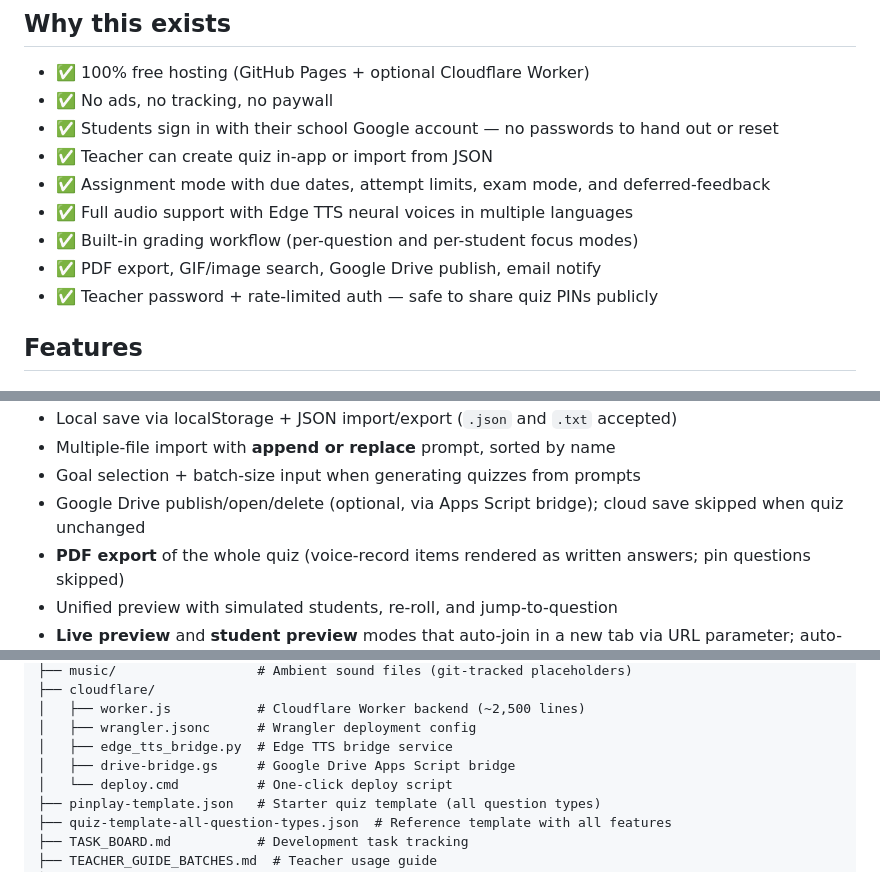
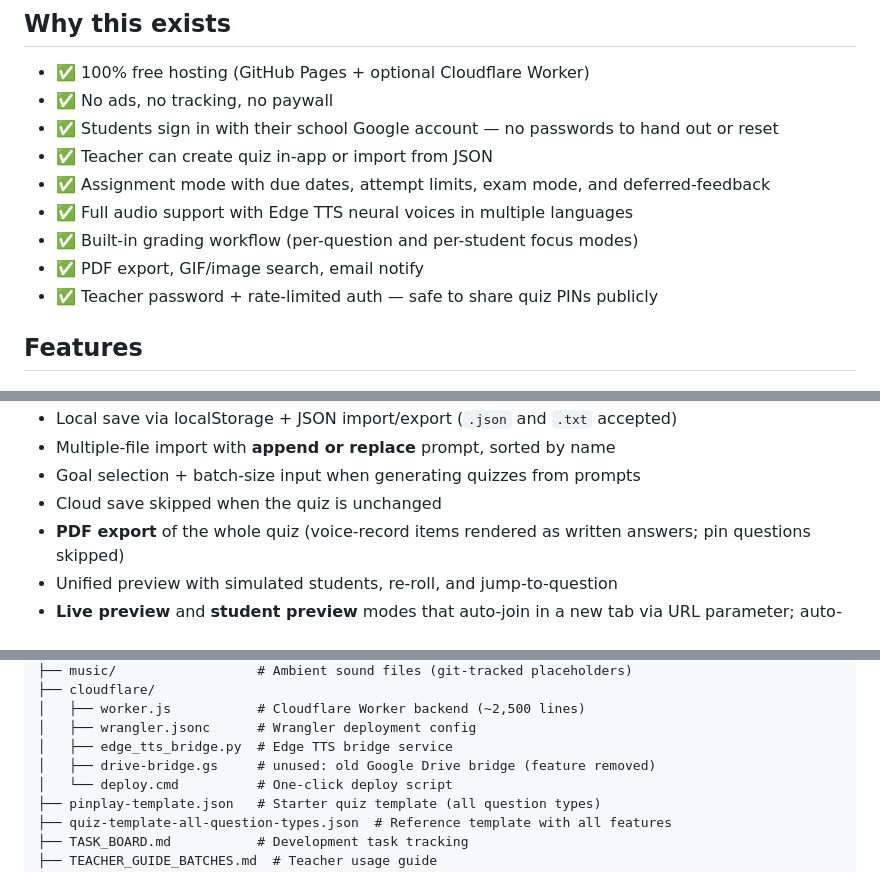
Before and after one commit to audiophrases/pinplay, a Markdown page: README.md, 3 parts joined by grey strips. Rendered like a GitHub page.

Commit message:
README: drop Google Drive publishing from the feature lists
The Drive integration was removed from the app and worker; mark
drive-bridge.gs as unused.

Co-Authored-By: Claude Opus 5.5 <noreply@anthropic.com>

```diff
--- a/README.md
+++ b/README.md
@@ -11,7 +11,7 @@ Free, no-ads classroom quiz web app. Built for teachers who want to play, engage
 - ✅ Assignment mode with due dates, attempt limits, exam mode, and deferred-feedback
 - ✅ Full audio support with Edge TTS neural voices in multiple languages
 - ✅ Built-in grading workflow (per-question and per-student focus modes)
-- ✅ PDF export, GIF/image search, Google Drive publish, email notify
+- ✅ PDF export, GIF/image search, email notify
 - ✅ Teacher password + rate-limited auth — safe to share quiz PINs publicly
 
 ## Features
@@ -52,7 +52,7 @@ Audio (file upload or Edge TTS) is a per-question feature available on every typ
 - Local save via localStorage + JSON import/export (`.json` and `.txt` accepted)
 - Multiple-file import with **append or replace** prompt, sorted by name
 - Goal selection + batch-size input when generating quizzes from prompts
-- Google Drive publish/open/delete (optional, via Apps Script bridge); cloud save skipped when quiz unchanged
+- Cloud save skipped when the quiz is unchanged
 - **PDF export** of the whole quiz (voice-record items rendered as written answers; pin questions skipped)
 - Unified preview with simulated students, re-roll, and jump-to-question
 - **Live preview** and **student preview** modes that auto-join in a new tab via URL parameter; auto-cleanup when tab closes
@@ -313,7 +313,7 @@ pinplay/
 │   ├── worker.js           # Cloudflare Worker backend (~2,500 lines)
 │   ├── wrangler.jsonc      # Wrangler deployment config
 │   ├── edge_tts_bridge.py  # Edge TTS bridge service
-│   ├── drive-bridge.gs     # Google Drive Apps Script bridge
+│   ├── drive-bridge.gs     # unused: old Google Drive bridge (feature removed)
 │   └── deploy.cmd          # One-click deploy script
 ├── pinplay-template.json   # Starter quiz template (all question types)
 ├── quiz-template-all-question-types.json  # Reference template with all features
```
Also changed, not shown: other parts of README.md (+0 -1 lines).
